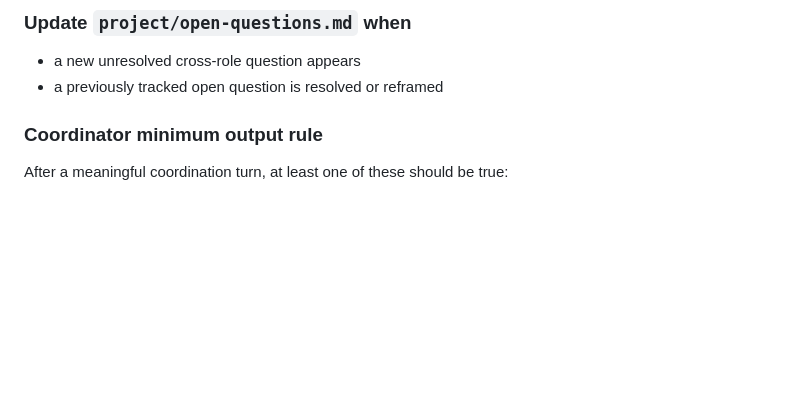
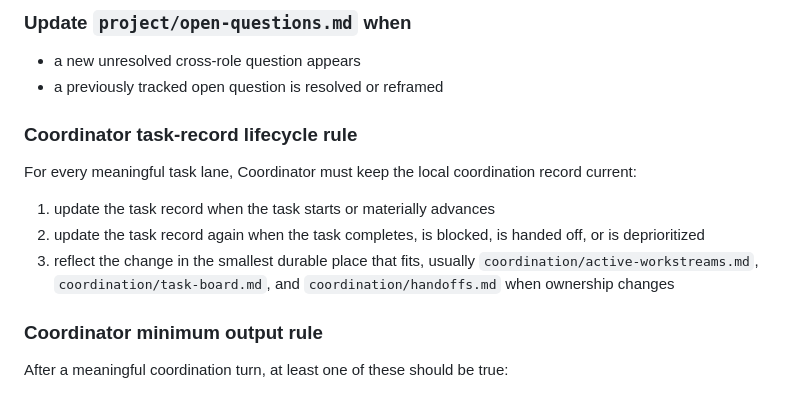
Before and after one commit to shotspot-collab/openclaw-spotty, a Markdown page: coordination/role-update-sop.md, the part around the change. Rendered like a GitHub page; blank space fills up the shorter version.

Commit message:
docs: require coordinator task record updates

```diff
--- a/coordination/role-update-sop.md
+++ b/coordination/role-update-sop.md
@@ -75,6 +75,12 @@ After a meaningful UX turn, at least one of these should be true:
 ### Update `project/open-questions.md` when
 - a new unresolved cross-role question appears
 - a previously tracked open question is resolved or reframed
+
+### Coordinator task-record lifecycle rule
+For every meaningful task lane, Coordinator must keep the local coordination record current:
+1. update the task record when the task starts or materially advances
+2. update the task record again when the task completes, is blocked, is handed off, or is deprioritized
+3. reflect the change in the smallest durable place that fits, usually `coordination/active-workstreams.md`, `coordination/task-board.md`, and `coordination/handoffs.md` when ownership changes
 
 ### Coordinator minimum output rule
 After a meaningful coordination turn, at least one of these should be true:
```
Also changed, not shown: skills/shotspot-coordinator/SKILL.md (+8 -0 lines).
